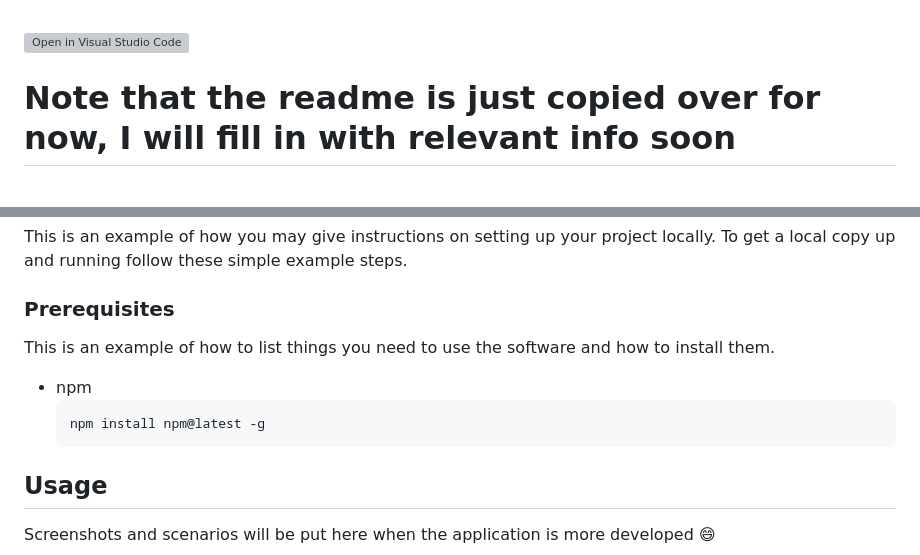
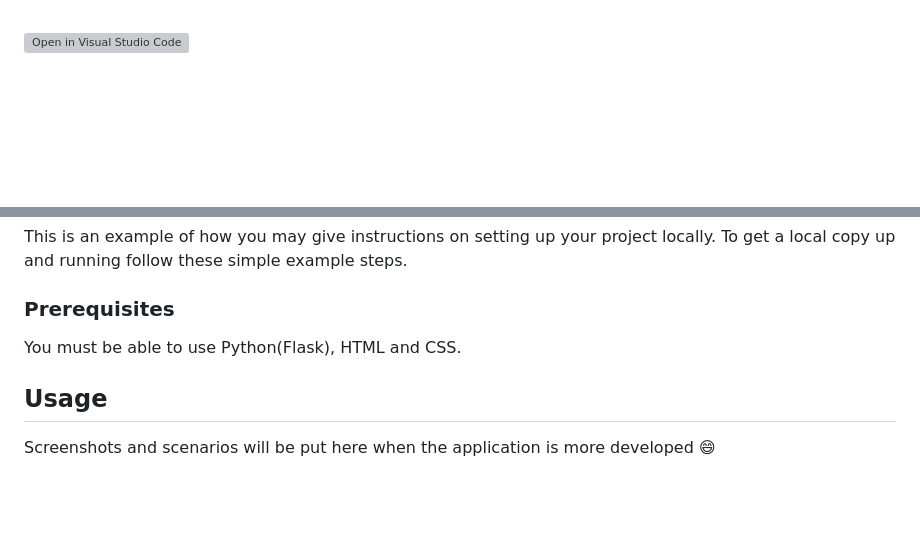
Before and after one commit to ECE444-2023Fall/project-1-web-application-design-group17-jigglies, a Markdown page: README.md, 2 parts joined by grey strips. GitHub-like rendering; blank space fills up the shorter version; grey boxes are pictures that could not be loaded.

Commit message:
minor changes to content

````diff
--- a/README.md
+++ b/README.md
@@ -20,8 +20,6 @@
 -->
 
 [![Open in Visual Studio Code](https://classroom.github.com/assets/open-in-vscode-718a45dd9cf7e7f842a935f5ebbe5719a5e09af4491e668f4dbf3b35d5cca122.svg)](https://classroom.github.com/online_ide?assignment_repo_id=11995838&assignment_repo_type=AssignmentRepo)
-
-# Note that the readme is just copied over for now, I will fill in with relevant info soon
 
 
 <!-- PROJECT LOGO -->
@@ -107,11 +105,7 @@ To get a local copy up and running follow these simple example steps.
 
 ### Prerequisites
 
-This is an example of how to list things you need to use the software and how to install them.
-* npm
-  ```sh
-  npm install npm@latest -g
-  ```
+You must be able to use Python(Flask), HTML and CSS.
 
 
 <!-- USAGE EXAMPLES -->
````
